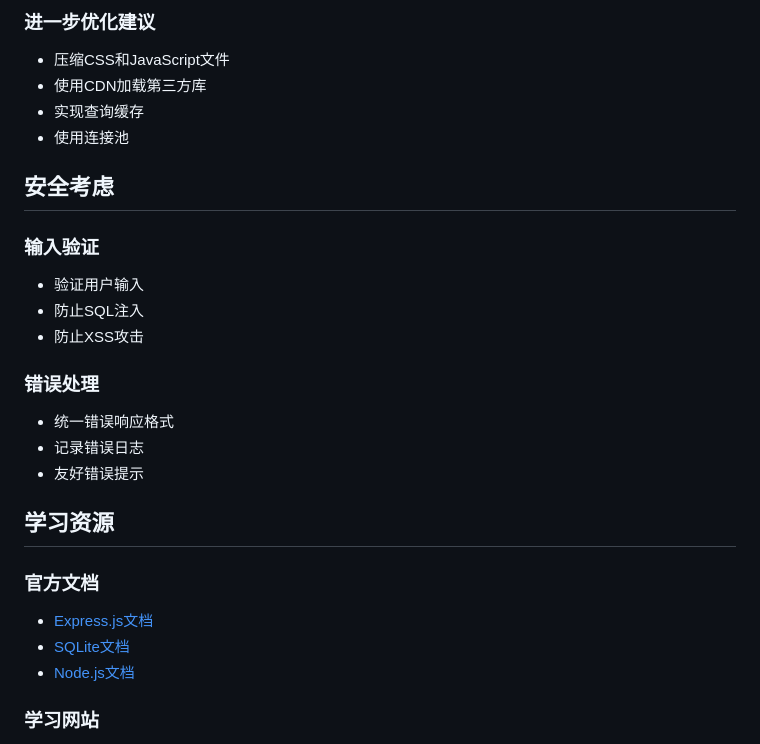
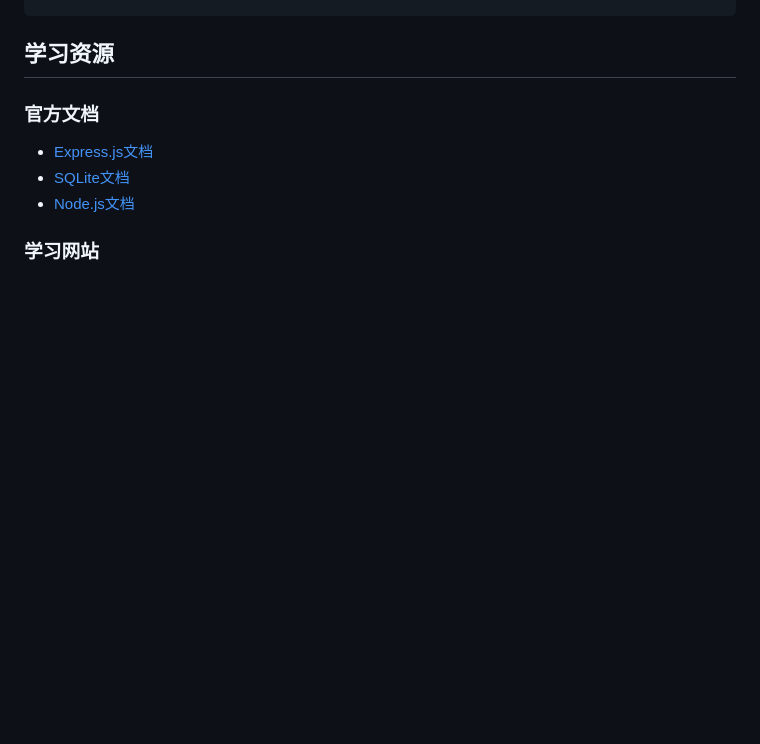
Before and after one commit to 1gggllll/undo-works-on-stack, a Markdown page: README.md, the part around one of its changes. Drawn GitHub-style; blank space fills up the shorter version.

```diff
--- a/README.md
+++ b/README.md
@@ -342,21 +272,3 @@ npm test
-### 进一步优化建议
-- 压缩CSS和JavaScript文件
-- 使用CDN加载第三方库
-- 实现查询缓存
-- 使用连接池
-
-## 安全考虑
-
-### 输入验证
-- 验证用户输入
-- 防止SQL注入
-- 防止XSS攻击
-
-### 错误处理
-- 统一错误响应格式
-- 记录错误日志
-- 友好错误提示
-
 ## 学习资源
 
 ### 官方文档
```
Also changed, not shown: other parts of README.md (+0 -114 lines).
